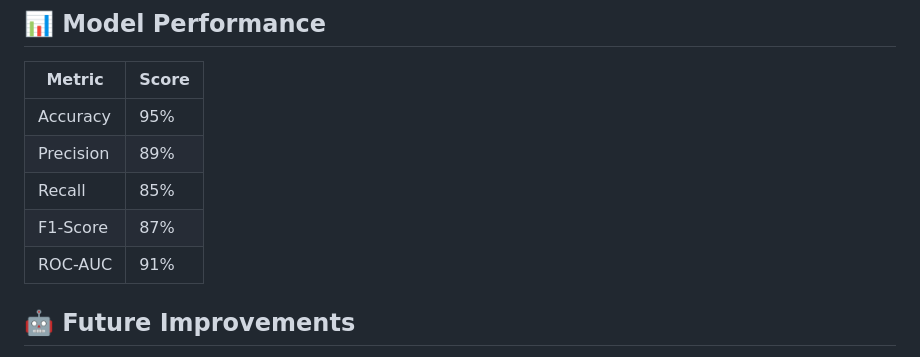
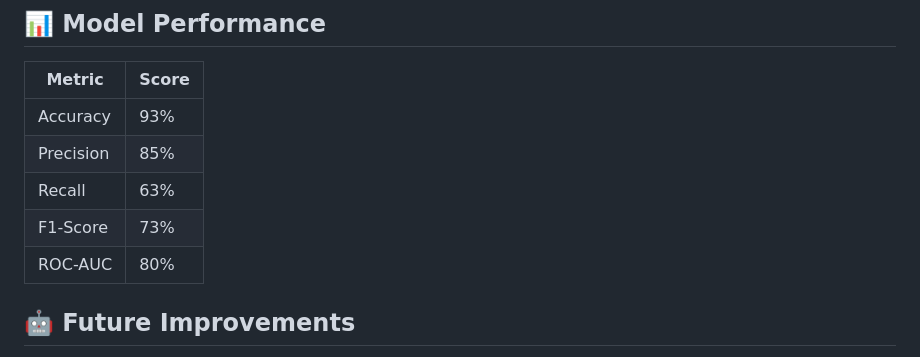
Before and after one commit to shyakx/Telecom_Customer_Churn_Prediction_Analysis, a Markdown page: README.md, the part around the change. GitHub-like rendering.

```diff
--- a/README.md
+++ b/README.md
@@ -114,11 +114,11 @@ npm start
 
 | Metric    | Score |
 | --------- | ----- |
-| Accuracy  | 95%   |
-| Precision | 89%   |
-| Recall    | 85%   |
-| F1-Score  | 87%   |
-| ROC-AUC   | 91%   |
+| Accuracy  | 93%   |
+| Precision | 85%   |
+| Recall    | 63%   |
+| F1-Score  | 73%   |
+| ROC-AUC   | 80%   |
 
 ## 🤖 Future Improvements
 
```
